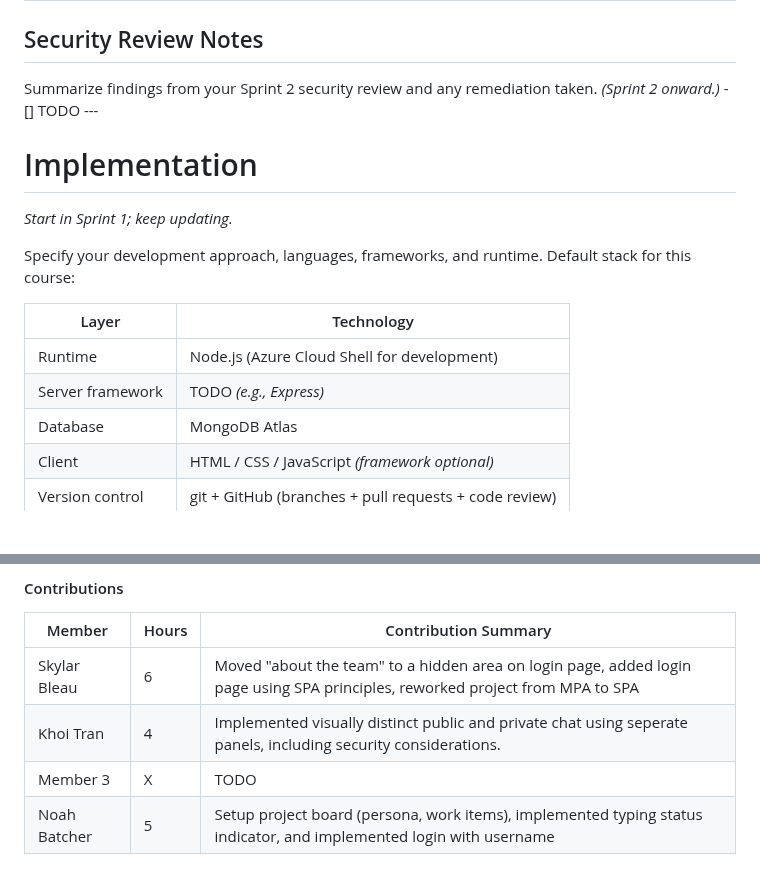
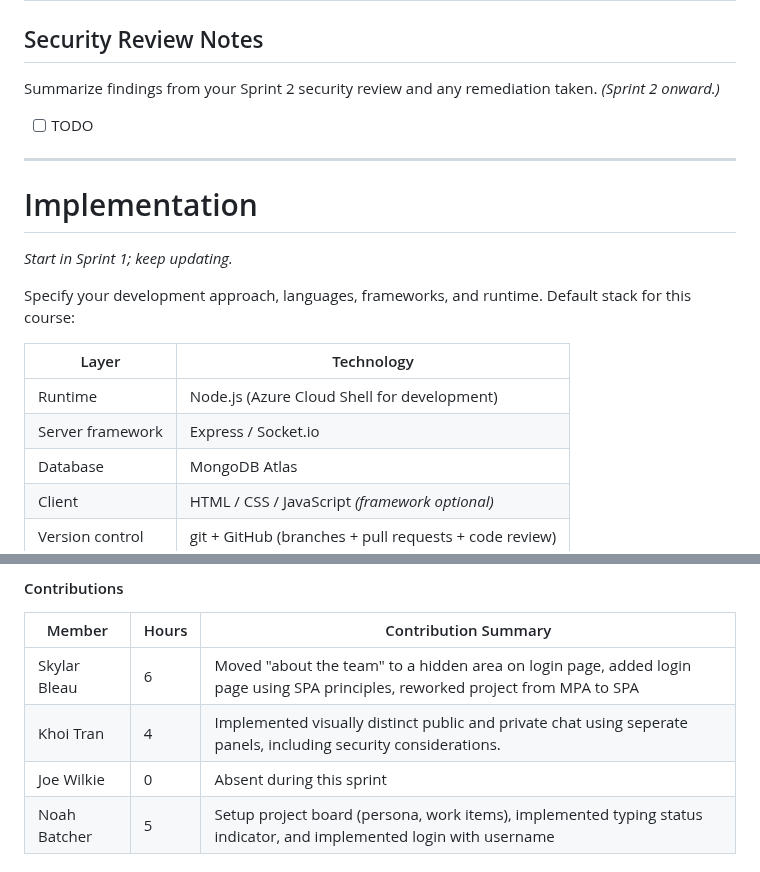
Before and after one commit to uc-se-sm26-team10/uc-se-sm26-team10.github.io, a Markdown page: README.md, 2 parts joined by grey strips. GitHub-like rendering; blank space fills up the shorter version.

```diff
--- a/README.md
+++ b/README.md
@@ -194,8 +196,10 @@ Identify assets, trust boundaries, and threats. STRIDE or attack-tree format is
 ## Security Review Notes
 
 Summarize findings from your Sprint 2 security review and any remediation taken. *(Sprint 2 onward.)*
--[] TODO
-\---
+
+- [ ] TODO
+
+---
 
 # Implementation
 
@@ -206,7 +210,7 @@ Specify your development approach, languages, frameworks, and runtime. Default s
 |Layer|Technology|
 |-|-|
 |Runtime|Node.js (Azure Cloud Shell for development)|
-|Server framework|TODO *(e.g., Express)*|
+|Server framework|Express / Socket.io|
 |Database|MongoDB Atlas|
 |Client|HTML / CSS / JavaScript *(framework optional)*|
 |Version control|git + GitHub (branches + pull requests + code review)|
@@ -351,7 +357,7 @@ Add private chat, public chat and private chat seperate visually, login with use
 |-|-|-|
 |Skylar Bleau|6|Moved "about the team" to a hidden area on login page, added login page using SPA principles, reworked project from MPA to SPA|
 |Khoi Tran|4|Implemented visually distinct public and private chat using seperate panels, including security considerations.|
-|Member 3|X|TODO|
+|Joe Wilkie|0|Absent during this sprint|
 |Noah Batcher|5|Setup project board (persona, work items), implemented typing status indicator, and implemented login with username|
 
 #### Sprint Retrospective
```
Also changed, not shown: other parts of README.md (+52 -21 lines).
